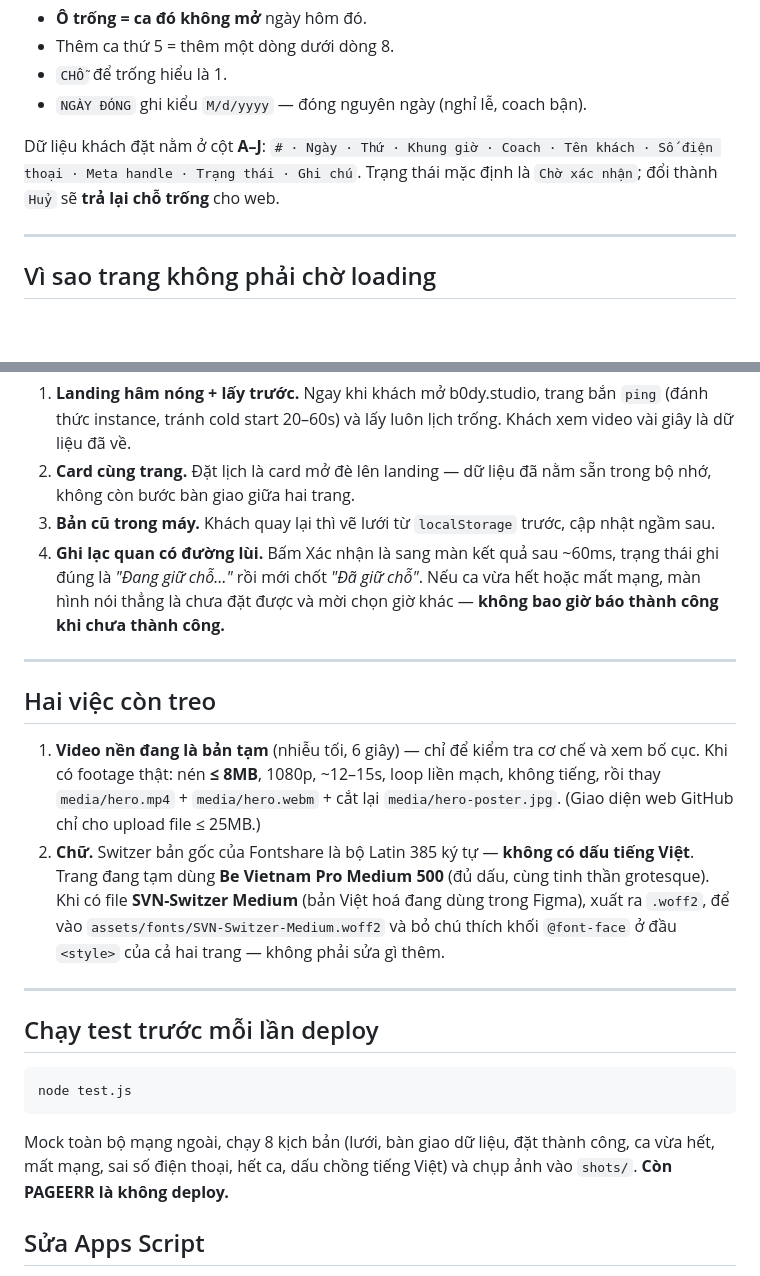
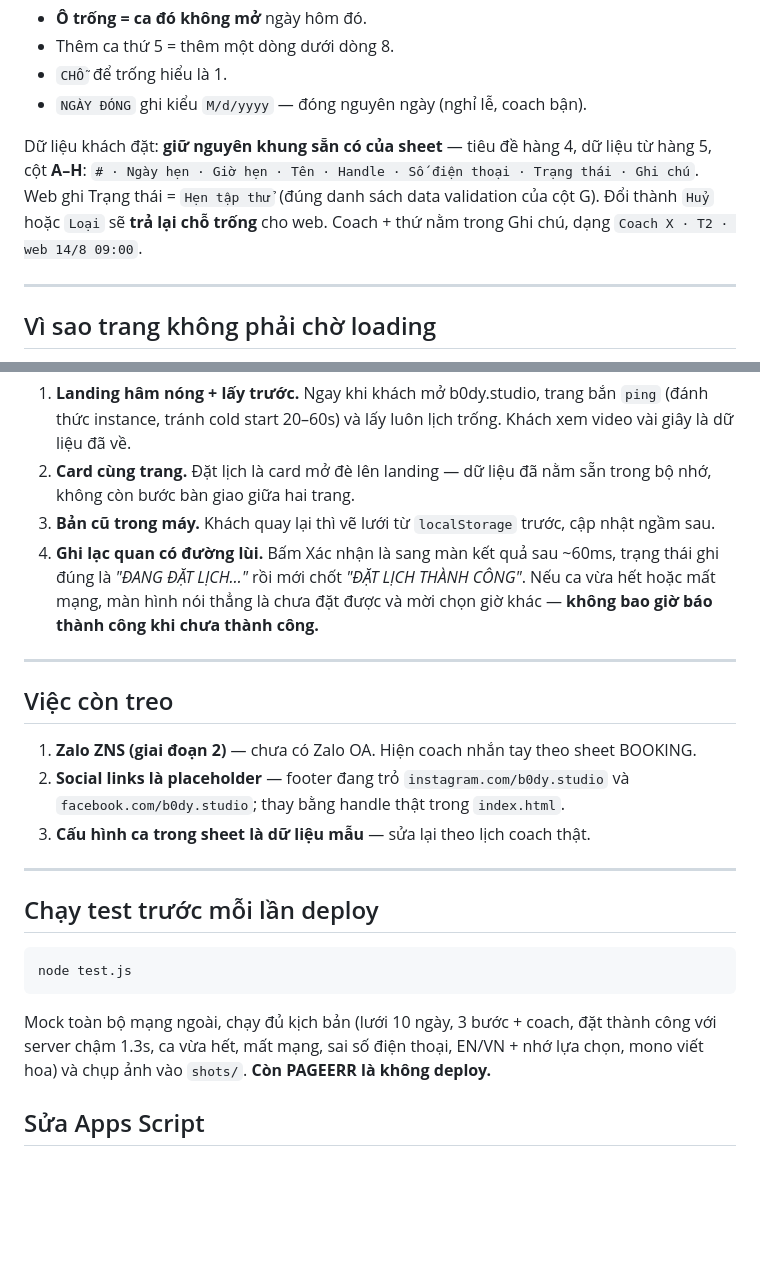
Before and after one commit to quangvinh376/b0dy-web, a Markdown page: README.md, 2 parts joined by grey strips. GitHub-like rendering; blank space fills up the shorter version.

````diff
--- a/README.md
+++ b/README.md
@@ -85,9 +65,11 @@ Sửa trực tiếp trên sheet, web tự cập nhật trong vòng ~1 phút. Kh
 - `CHỖ` để trống hiểu là 1.
 - `NGÀY ĐÓNG` ghi kiểu `M/d/yyyy` — đóng nguyên ngày (nghỉ lễ, coach bận).
 
-Dữ liệu khách đặt nằm ở cột **A–J**: `# · Ngày · Thứ · Khung giờ · Coach · Tên khách ·
-Số điện thoại · Meta handle · Trạng thái · Ghi chú`.
-Trạng thái mặc định là `Chờ xác nhận`; đổi thành `Huỷ` sẽ **trả lại chỗ trống** cho web.
+Dữ liệu khách đặt: **giữ nguyên khung sẵn có của sheet** — tiêu đề hàng 4, dữ liệu từ hàng 5,
+cột **A–H**: `# · Ngày hẹn · Giờ hẹn · Tên · Handle · Số điện thoại · Trạng thái · Ghi chú`.
+Web ghi Trạng thái = `Hẹn tập thử` (đúng danh sách data validation của cột G).
+Đổi thành `Huỷ` hoặc `Loại` sẽ **trả lại chỗ trống** cho web.
+Coach + thứ nằm trong Ghi chú, dạng `Coach X · T2 · web 14/8 09:00`.
 
 ---
 
@@ -103,23 +85,18 @@ Cách chữa là bỏ lượt gọi ra khỏi đường chờ của khách:
    không còn bước bàn giao giữa hai trang.
 3. **Bản cũ trong máy.** Khách quay lại thì vẽ lưới từ `localStorage` trước, cập nhật ngầm sau.
 4. **Ghi lạc quan có đường lùi.** Bấm Xác nhận là sang màn kết quả sau ~60ms, trạng thái ghi
-   đúng là *"Đang giữ chỗ…"* rồi mới chốt *"Đã giữ chỗ"*. Nếu ca vừa hết hoặc mất mạng,
-   màn hình nói thẳng là chưa đặt được và mời chọn giờ khác — **không bao giờ báo thành công
-   khi chưa thành công.**
+   đúng là *"ĐANG ĐẶT LỊCH…"* rồi mới chốt *"ĐẶT LỊCH THÀNH CÔNG"*. Nếu ca vừa hết hoặc
+   mất mạng, màn hình nói thẳng là chưa đặt được và mời chọn giờ khác — **không bao giờ báo
+   thành công khi chưa thành công.**
 
 ---
 
-## Hai việc còn treo
+## Việc còn treo
 
-1. **Video nền đang là bản tạm** (nhiễu tối, 6 giây) — chỉ để kiểm tra cơ chế và xem bố cục.
-   Khi có footage thật: nén **≤ 8MB**, 1080p, ~12–15s, loop liền mạch, không tiếng, rồi thay
-   `media/hero.mp4` + `media/hero.webm` + cắt lại `media/hero-poster.jpg`.
-   (Giao diện web GitHub chỉ cho upload file ≤ 25MB.)
-2. **Chữ.** Switzer bản gốc của Fontshare là bộ Latin 385 ký tự — **không có dấu tiếng Việt**.
-   Trang đang tạm dùng **Be Vietnam Pro Medium 500** (đủ dấu, cùng tinh thần grotesque).
-   Khi có file **SVN-Switzer Medium** (bản Việt hoá đang dùng trong Figma), xuất ra `.woff2`,
-   để vào `assets/fonts/SVN-Switzer-Medium.woff2` và bỏ chú thích khối `@font-face` ở đầu
-   `<style>` của cả hai trang — không phải sửa gì thêm.
+1. **Zalo ZNS (giai đoạn 2)** — chưa có Zalo OA. Hiện coach nhắn tay theo sheet BOOKING.
+2. **Social links là placeholder** — footer đang trỏ `instagram.com/b0dy.studio` và
+   `facebook.com/b0dy.studio`; thay bằng handle thật trong `index.html`.
+3. **Cấu hình ca trong sheet là dữ liệu mẫu** — sửa lại theo lịch coach thật.
 
 ---
 
@@ -129,9 +106,9 @@ Cách chữa là bỏ lượt gọi ra khỏi đường chờ của khách:
 node test.js
 ```
 
-Mock toàn bộ mạng ngoài, chạy 8 kịch bản (lưới, bàn giao dữ liệu, đặt thành công, ca vừa hết,
-mất mạng, sai số điện thoại, hết ca, dấu chồng tiếng Việt) và chụp ảnh vào `shots/`.
-**Còn PAGEERR là không deploy.**
+Mock toàn bộ mạng ngoài, chạy đủ kịch bản (lưới 10 ngày, 3 bước + coach, đặt thành công với
+server chậm 1.3s, ca vừa hết, mất mạng, sai số điện thoại, EN/VN + nhớ lựa chọn, mono viết hoa)
+và chụp ảnh vào `shots/`. **Còn PAGEERR là không deploy.**
 
 ## Sửa Apps Script
 
````
Also changed, not shown: other parts of README.md (+24 -44 lines).
